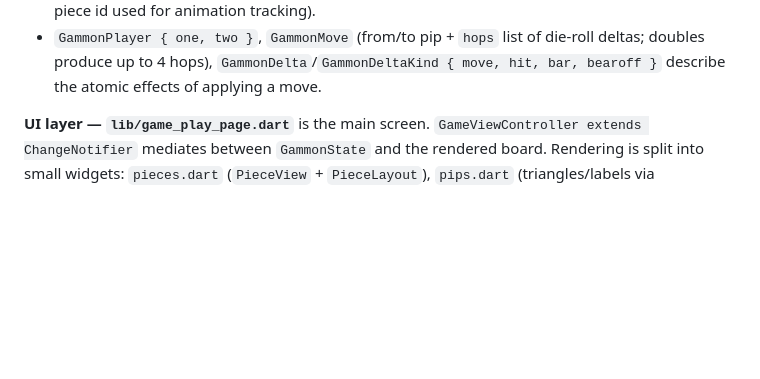
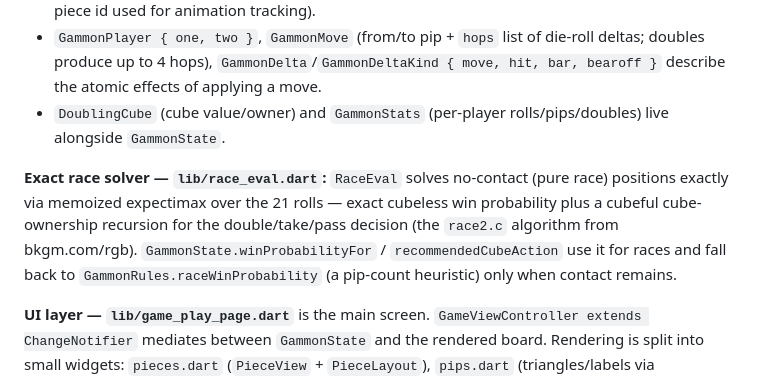
Before and after one commit to csells/fibscli, a Markdown page: AGENTS.md, the part around the change. Drawn GitHub-style; blank space fills up the shorter version.

Commit message:
docs: note the doubling cube, stats, and exact race solver in AGENTS.md
Co-Authored-By: Claude Opus 4.8 (1M context) <noreply@anthropic.com>

```diff
--- a/AGENTS.md
+++ b/AGENTS.md
@@ -40,6 +40,9 @@ App-wide singletons live as statics on `App` in `main.dart` (`App.fibs`, `App.pr
 - `GammonRules` — a stateless namespace of `static` methods (no instances) implementing all backgammon rules: legal-move generation (`getAllLegalMoves`, `getLegalMoves`, `checkLegalMove`), application (`applyMove`, `applyDeltasForHop`), and bear-off/bar logic.
 - **Board representation:** `List<List<int>>` of length 26. Index 0 = player1 off / player2 bar; indices 1–24 = points; index 25 = player1 bar / player2 home. Each inner list holds **signed piece IDs**: negative = player1, positive = player2 (sign encodes ownership, magnitude is a stable per-piece id used for animation tracking).
 - `GammonPlayer { one, two }`, `GammonMove` (from/to pip + `hops` list of die-roll deltas; doubles produce up to 4 hops), `GammonDelta`/`GammonDeltaKind { move, hit, bar, bearoff }` describe the atomic effects of applying a move.
+- `DoublingCube` (cube value/owner) and `GammonStats` (per-player rolls/pips/doubles) live alongside `GammonState`.
+
+**Exact race solver — `lib/race_eval.dart`:** `RaceEval` solves no-contact (pure race) positions exactly via memoized expectimax over the 21 rolls — exact cubeless win probability plus a cubeful cube-ownership recursion for the double/take/pass decision (the `race2.c` algorithm from bkgm.com/rgb). `GammonState.winProbabilityFor` / `recommendedCubeAction` use it for races and fall back to `GammonRules.raceWinProbability` (a pip-count heuristic) only when contact remains.
 
 **UI layer — `lib/game_play_page.dart`** is the main screen. `GameViewController extends ChangeNotifier` mediates between `GammonState` and the rendered board. Rendering is split into small widgets: `pieces.dart` (`PieceView` + `PieceLayout`), `pips.dart` (triangles/labels via `CustomPainter`), `dice.dart` (`DieView`/`DieState`), `pip_count.dart`, and `animated_layouts.dart` (`AnimatedPiece` tweens piece `PieceLayout`s between board positions). Layout objects (`PieceLayout`, `DieLayout`, etc.) carry geometry + highlight/edge flags computed from model state.
 
```
